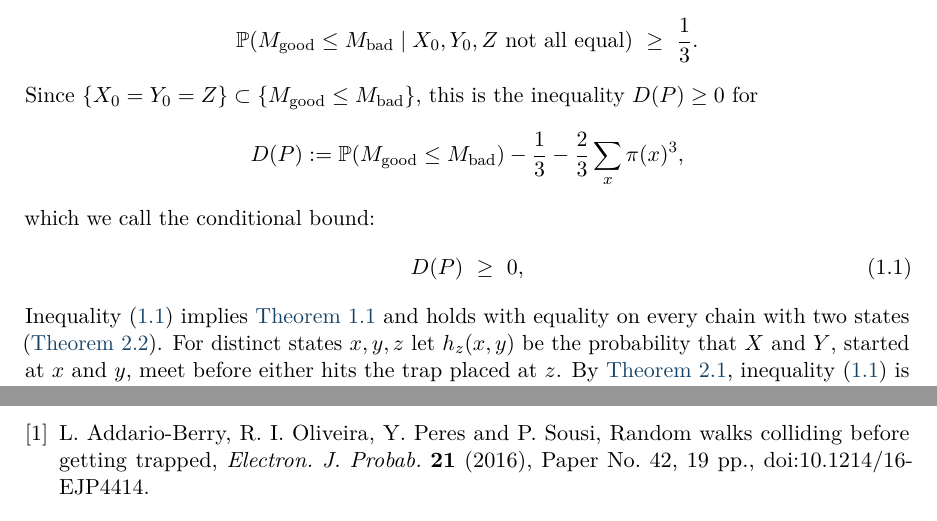
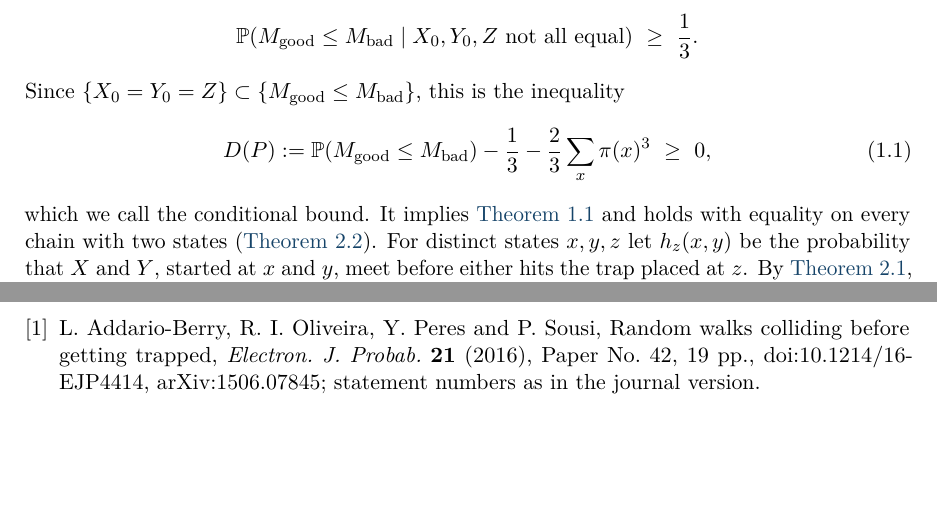
Before and after one commit to yspennstate/meeting-before-frozen-trap, a LaTeX paper (main.tex): two parts of pages 2 and 9 of 10 before the commit and two parts of pages 2 and 8 of 9 after it, joined at a grey line, cut so that both start at the same text, the shorter picture padded with empty space. Compiled offline with pdfLaTeX.

Commit message:
Define D in one display, journal numbering in CREDITS
Co-Authored-By: Claude Opus 5.5 <noreply@anthropic.com>

```diff
--- a/main.tex
+++ b/main.tex
@@ -83,15 +83,12 @@ The event $\{X_0=Y_0=Z\}$ has probability $\sum_x\pi(x)^3$ and lies in $\{\good\
 \[
 \Pp(\good\le\bad\mid X_0,Y_0,Z\text{ not all equal})\ \ge\ \frac13 .
 \]
-Since $\{X_0=Y_0=Z\}\subset\{\good\le\bad\}$, this is the inequality $D(P)\ge0$ for
-\[
-D(P):=\Pp(\good\le\bad)-\frac13-\frac23\sum_x\pi(x)^3 ,
-\]
-which we call the conditional bound:
+Since $\{X_0=Y_0=Z\}\subset\{\good\le\bad\}$, this is the inequality
 \begin{equation}\label{eq:refined}
-D(P)\ \ge\ 0,
+D(P):=\Pp(\good\le\bad)-\frac13-\frac23\sum_x\pi(x)^3\ \ge\ 0,
 \end{equation}
-Inequality~\eqref{eq:refined} implies \cref{conj:abops} and holds with equality on every chain with two states (\cref{lem:two}). For distinct states $x,y,z$ let $h_z(x,y)$ be the probability that $X$ and $Y$, started at $x$ and $y$, meet before either hits the trap placed at $z$. By \cref{lem:N}, inequality~\eqref{eq:refined} is equivalent to
+which we call the conditional bound. It implies \cref{conj:abops} and holds with equality on every chain with two
+states (\cref{lem:two}). For distinct states $x,y,z$ let $h_z(x,y)$ be the probability that $X$ and $Y$, started at $x$ and $y$, meet before either hits the trap placed at $z$. By \cref{lem:N}, inequality~\eqref{eq:refined} is equivalent to
 \begin{equation}\label{eq:triples}
 \sum_{\{x,y,z\}}\pi(x)\pi(y)\pi(z)\bigl[h_z(x,y)+h_x(y,z)+h_y(z,x)\bigr]\ \ge\ \sum_{\{x,y,z\}}\pi(x)\pi(y)\pi(z),
 \end{equation}
@@ -337,7 +334,7 @@ $\ell$ & dimension of the cube in Holroyd's example & \cref{rem:scales}\\
 
 \begin{thebibliography}{9}
 
-\bibitem{ABOPS} L.~Addario-Berry, R.~I.~Oliveira, Y.~Peres and P.~Sousi, Random walks colliding before getting trapped, \emph{Electron. J. Probab.} \textbf{21} (2016), Paper No.~42, 19~pp., doi:10.1214/16-EJP4414.
+\bibitem{ABOPS} L.~Addario-Berry, R.~I.~Oliveira, Y.~Peres and P.~Sousi, Random walks colliding before getting trapped, \emph{Electron. J. Probab.} \textbf{21} (2016), Paper No.~42, 19~pp., doi:10.1214/16-EJP4414, arXiv:1506.07845; statement numbers as in the journal version.
 
 \bibitem{AF} D.~Aldous and J.~A.~Fill, \emph{Reversible Markov Chains and Random Walks on Graphs}, unfinished monograph, 2002, recompiled 2014, \url{https://www.stat.berkeley.edu/~aldous/RWG/book.html}.
 
```
Also changed, not shown: CREDITS.md (+2 -2 lines), main.pdf.
